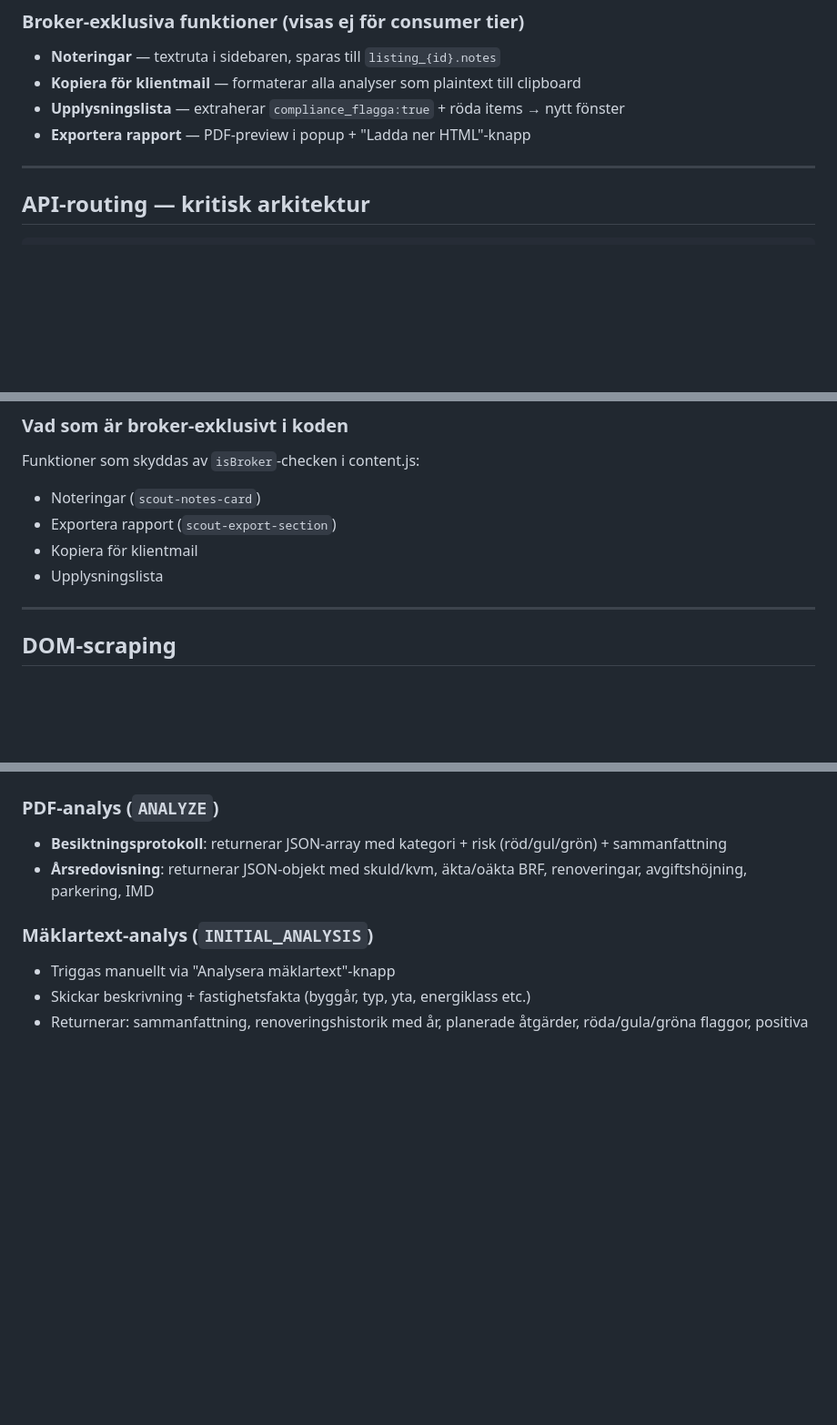
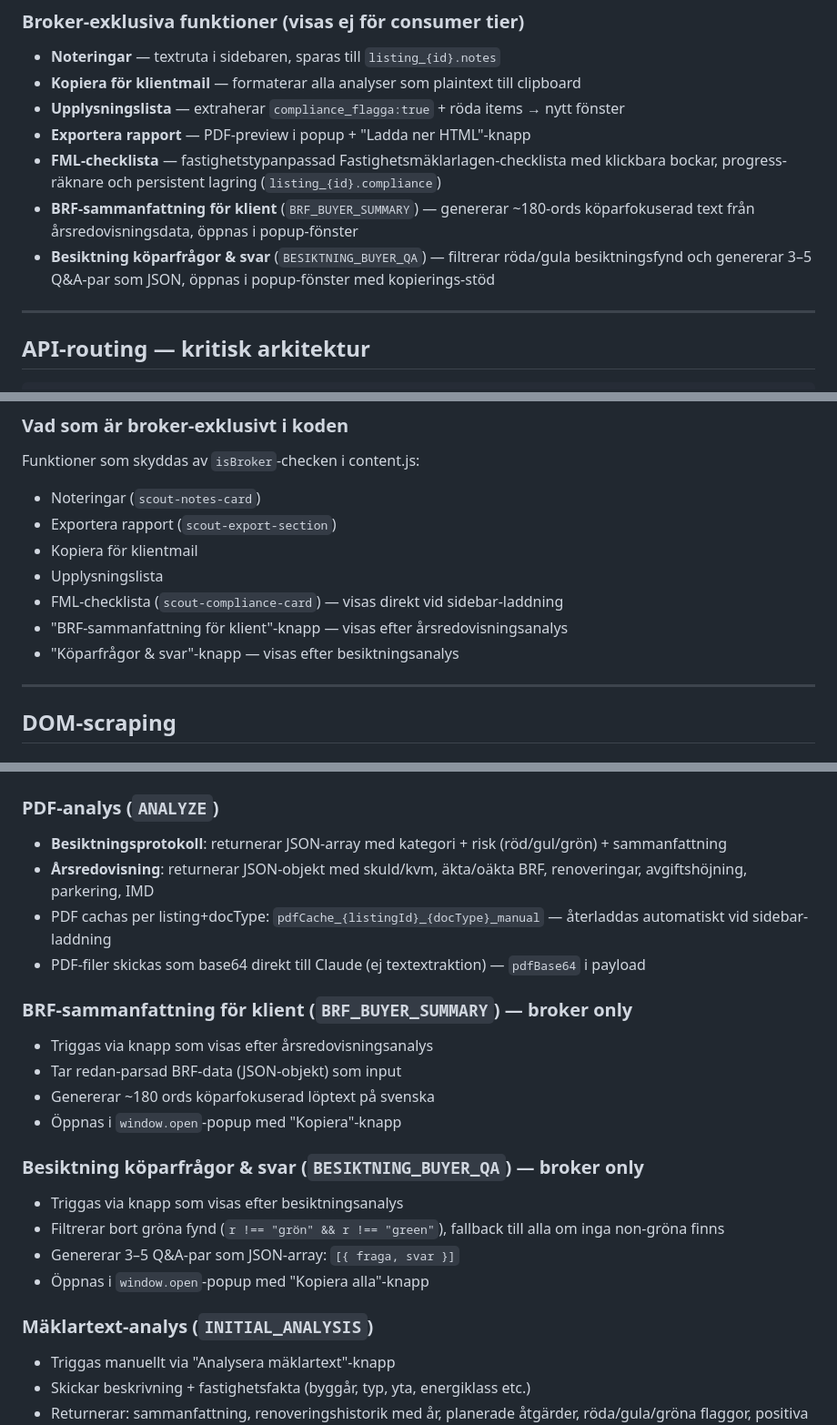
Before and after one commit to AidinD/ai-property-scout, a Markdown page: CLAUDE.md, 3 parts joined by grey strips. Shown at 91% size. Rendered like a GitHub page; blank space fills up the shorter version.

Commit message:
claude changelog

```diff
--- a/CLAUDE.md
+++ b/CLAUDE.md
@@ -75,6 +75,9 @@ Alla analyser sparas DUBBELT: i befintliga `pdfCache_*`-nycklar OCH i `listing_*
 - **Kopiera för klientmail** — formaterar alla analyser som plaintext till clipboard
 - **Upplysningslista** — extraherar `compliance_flagga:true` + röda items → nytt fönster
 - **Exportera rapport** — PDF-preview i popup + "Ladda ner HTML"-knapp
+- **FML-checklista** — fastighetstypanpassad Fastighetsmäklarlagen-checklista med klickbara bockar, progress-räknare och persistent lagring (`listing_{id}.compliance`)
+- **BRF-sammanfattning för klient** (`BRF_BUYER_SUMMARY`) — genererar ~180-ords köparfokuserad text från årsredovisningsdata, öppnas i popup-fönster
+- **Besiktning köparfrågor & svar** (`BESIKTNING_BUYER_QA`) — filtrerar röda/gula besiktningsfynd och genererar 3–5 Q&A-par som JSON, öppnas i popup-fönster med kopierings-stöd
 
 ---
 
@@ -191,6 +194,9 @@ Funktioner som skyddas av `isBroker`-checken i content.js:
 - Exportera rapport (`scout-export-section`)
 - Kopiera för klientmail
 - Upplysningslista
+- FML-checklista (`scout-compliance-card`) — visas direkt vid sidebar-laddning
+- "BRF-sammanfattning för klient"-knapp — visas efter årsredovisningsanalys
+- "Köparfrågor & svar"-knapp — visas efter besiktningsanalys
 
 ---
 
@@ -270,6 +276,22 @@ Funktioner som skyddas av `isBroker`-checken i content.js:
 
 - **Besiktningsprotokoll**: returnerar JSON-array med kategori + risk (röd/gul/grön) + sammanfattning
 - **Årsredovisning**: returnerar JSON-objekt med skuld/kvm, äkta/oäkta BRF, renoveringar, avgiftshöjning, parkering, IMD
+- PDF cachas per listing+docType: `pdfCache_{listingId}_{docType}_manual` — återladdas automatiskt vid sidebar-laddning
+- PDF-filer skickas som base64 direkt till Claude (ej textextraktion) — `pdfBase64` i payload
+
+### BRF-sammanfattning för klient (`BRF_BUYER_SUMMARY`) — broker only
+
+- Triggas via knapp som visas efter årsredovisningsanalys
+- Tar redan-parsad BRF-data (JSON-objekt) som input
+- Genererar ~180 ords köparfokuserad löptext på svenska
+- Öppnas i `window.open`-popup med "Kopiera"-knapp
+
+### Besiktning köparfrågor & svar (`BESIKTNING_BUYER_QA`) — broker only
+
+- Triggas via knapp som visas efter besiktningsanalys
+- Filtrerar bort gröna fynd (`r !== "grön" && r !== "green"`), fallback till alla om inga non-gröna finns
+- Genererar 3–5 Q&A-par som JSON-array: `[{ fraga, svar }]`
+- Öppnas i `window.open`-popup med "Kopiera alla"-knapp
 
 ### Mäklartext-analys (`INITIAL_ANALYSIS`)
 
```
Also changed, not shown: other parts of CLAUDE.md (+3 -1 lines).
